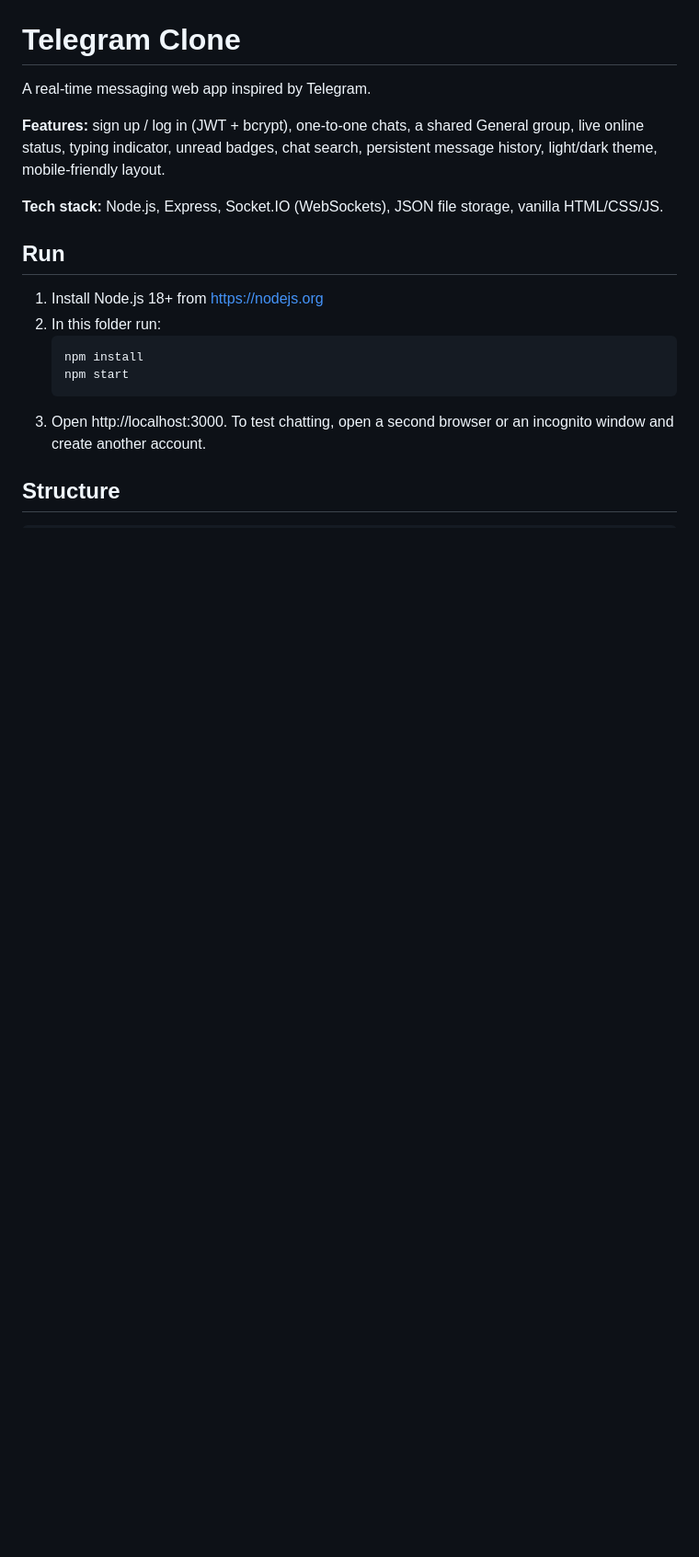
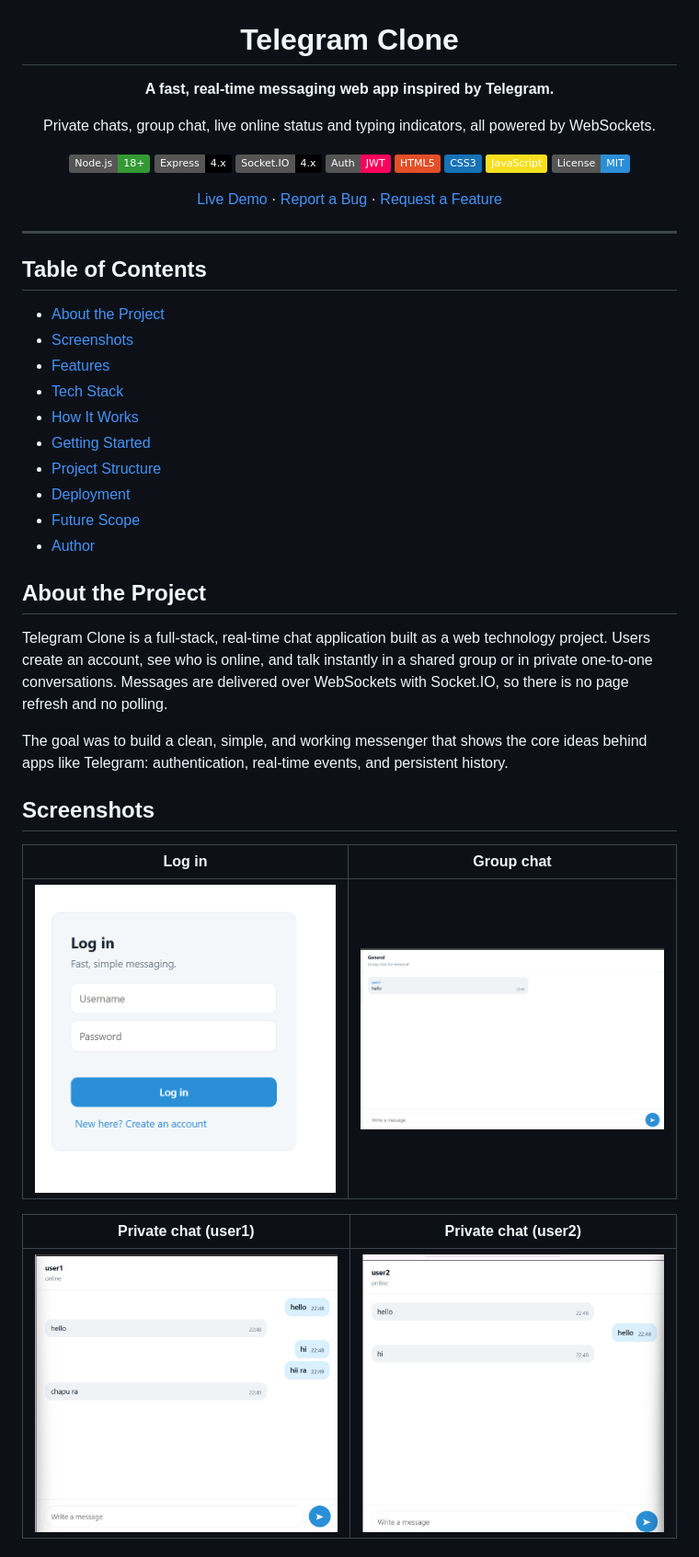
Before and after one commit to sashank-1832/telegram-clone, a Markdown page: README.md, the part around one of its changes. Shown at 92% size. Rendered like a GitHub page; pictures changed too: screenshots/group-chat.png (added), screenshots/login.png (added), screenshots/private-chat-2.png (added); badges without logos; blank space fills up the shorter version.

````diff
--- a/README.md
+++ b/README.md
@@ -1,18 +5,52 @@
 # Telegram Clone
 
-A real-time messaging web app inspired by Telegram.
+**A fast, real-time messaging web app inspired by Telegram.**
 
-**Features:** sign up / log in (JWT + bcrypt), one-to-one chats, a shared General group, live online status, typing indicator, unread badges, chat search, persistent message history, light/dark theme, mobile-friendly layout.
+Private chats, group chat, live online status and typing indicators, all powered by WebSockets.
 
-**Tech stack:** Node.js, Express, Socket.IO (WebSockets), JSON file storage, vanilla HTML/CSS/JS.
+![Node.js](https://img.shields.io/badge/Node.js-18%2B-339933?logo=nodedotjs&logoColor=white)
+![Express](https://img.shields.io/badge/Express-4.x-000000?logo=express&logoColor=white)
+![Socket.IO](https://img.shields.io/badge/Socket.IO-4.x-010101?logo=socketdotio&logoColor=white)
+![JWT](https://img.shields.io/badge/Auth-JWT-FB015B?logo=jsonwebtokens&logoColor=white)
+![HTML5](https://img.shields.io/badge/HTML5-E34F26?logo=html5&logoColor=white)
+![CSS3](https://img.shields.io/badge/CSS3-1572B6?logo=css3&logoColor=white)
+![JavaScript](https://img.shields.io/badge/JavaScript-F7DF1E?logo=javascript&logoColor=black)
+![License](https://img.shields.io/badge/License-MIT-2a8fd6)
 
-## Run
-1. Install Node.js 18+ from https://nodejs.org
-2. In this folder run:
-   ```
-   npm install
-   npm start
-   ```
-3. Open http://localhost:3000. To test chatting, open a second browser or an incognito window and create another account.
+[Live Demo](https://YOUR-APP.onrender.com) · [Report a Bug](../../issues) · [Request a Feature](../../issues)
 
-## Structure
+</div>
+
+---
+
+## Table of Contents
+
+- [About the Project](#about-the-project)
+- [Screenshots](#screenshots)
+- [Features](#features)
+- [Tech Stack](#tech-stack)
+- [How It Works](#how-it-works)
+- [Getting Started](#getting-started)
+- [Project Structure](#project-structure)
+- [Deployment](#deployment)
+- [Future Scope](#future-scope)
+- [Author](#author)
+
+## About the Project
+
+Telegram Clone is a full-stack, real-time chat application built as a web technology project. Users create an account, see who is online, and talk instantly in a shared group or in private one-to-one conversations. Messages are delivered over WebSockets with Socket.IO, so there is no page refresh and no polling.
+
+The goal was to build a clean, simple, and working messenger that shows the core ideas behind apps like Telegram: authentication, real-time events, and persistent history.
+
+## Screenshots
+
+<div align="center">
+
+| Log in | Group chat |
+| :---: | :---: |
+| <img src="screenshots/login.png" alt="Login page" width="380"> | <img src="screenshots/group-chat.png" alt="General group chat" width="380"> |
+
+| Private chat (user1) | Private chat (user2) |
+| :---: | :---: |
+| <img src="screenshots/private-chat.png" alt="Private chat as user1" width="380"> | <img src="screenshots/private-chat-2.png" alt="Private chat as user2" width="380"> |
+
````
Also changed, not shown: other parts of README.md (+120 -3 lines), 1 other file.
